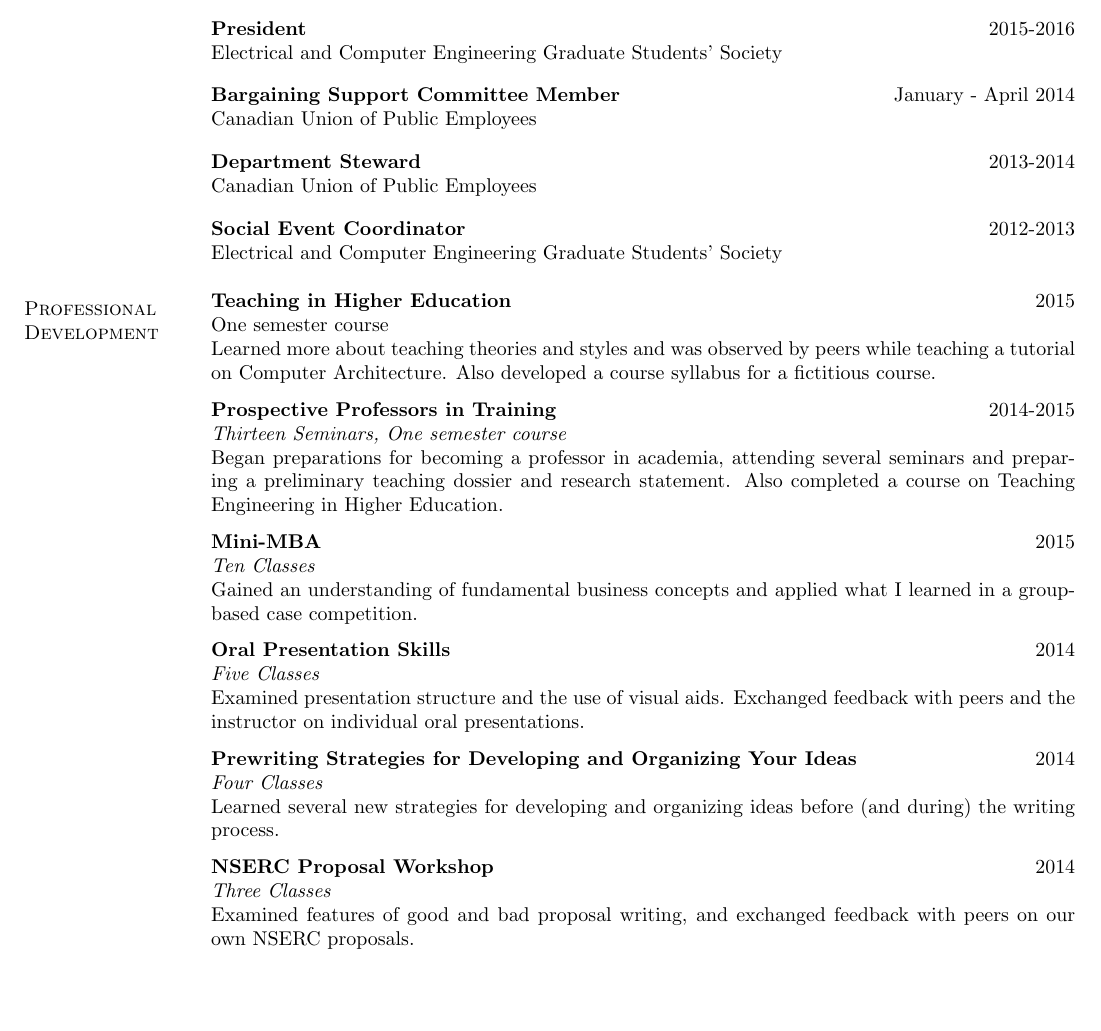
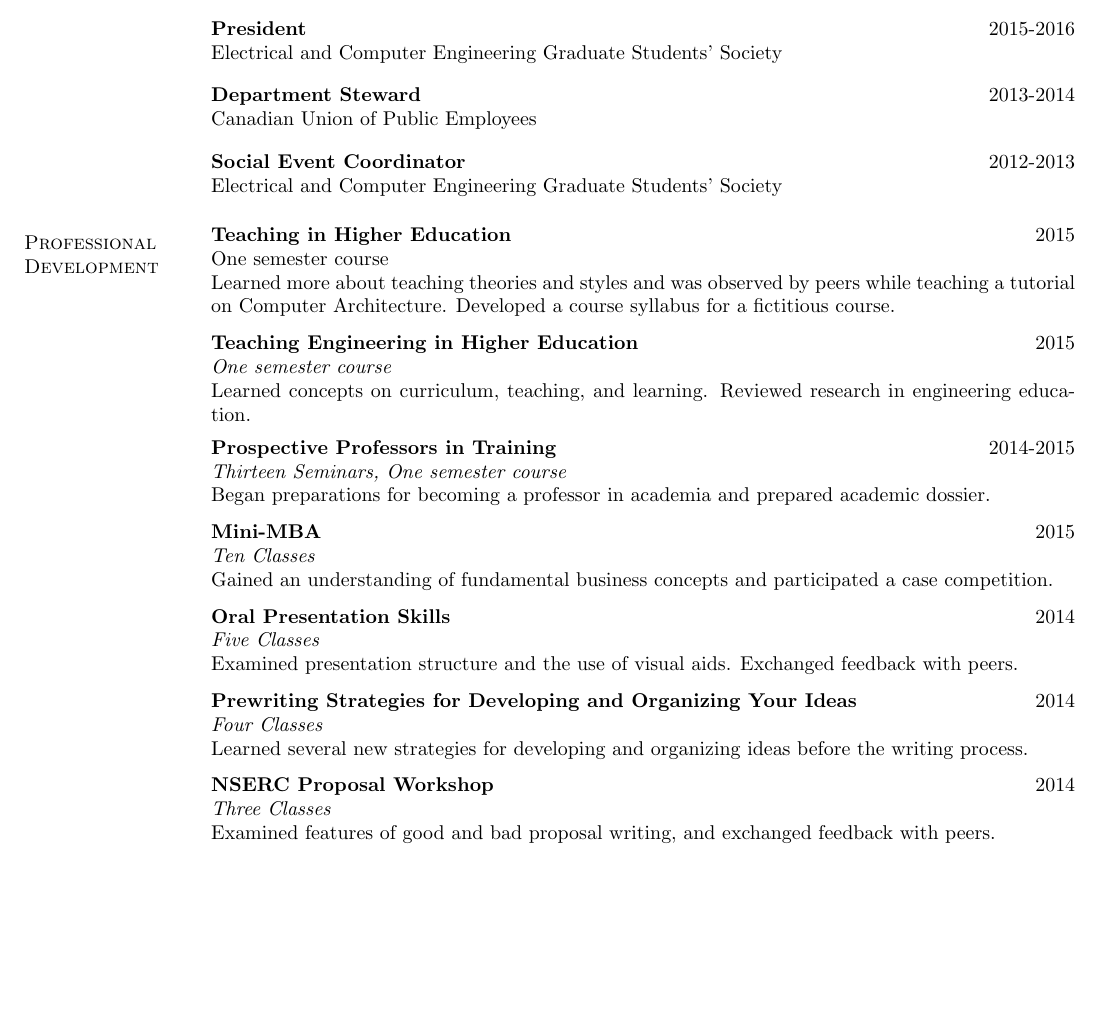
Before and after one commit to tarafdar/cv, a LaTeX CV (mariobadr_cv.tex, which reads professional_development.tex, uni_service.tex): part of page 3 of 4 before the commit and part of page 3 of 3 after it, cut so that both start at the same text, the shorter picture padded with empty space. Compiled offline with pdfLaTeX.

Commit message:
Shortened many entries
Removed BSC from uni service since it was paid. Tried to get the
professional development entries onto one line where possible.

```diff
--- a/professional_development.tex
+++ b/professional_development.tex
@@ -4,39 +4,44 @@
 {One semester course}{ }
 {
   Learned more about teaching theories and styles and was observed by peers while teaching a tutorial on Computer Architecture.
-  Also developed a course syllabus for a fictitious course.
+  Developed a course syllabus for a fictitious course.
+}
+
+\threerow{\bf Teaching Engineering in Higher Education}{2015}
+{\em One semester course}{ }
+{
+  Learned concepts on curriculum, teaching, and learning. Reviewed research in engineering education.
 }
 
 \threerow{\bf Prospective Professors in Training}{2014-2015}
 {\em Thirteen Seminars, One semester course}{ }
 {
-  Began preparations for becoming a professor in academia, attending several seminars and preparing a preliminary teaching dossier and research statement.
-  Also completed a course on Teaching Engineering in Higher Education.
+  Began preparations for becoming a professor in academia and prepared academic dossier.
 }
 
 \threerow{\bf Mini-MBA}{2015}
 {\em Ten Classes}{ }
 {
-  Gained an understanding of fundamental business concepts and applied what I learned in a group-based case competition.
+  Gained an understanding of fundamental business concepts and participated a case competition.
 }
 
 \threerow{\bf Oral Presentation Skills}{2014}
 {\em Five Classes}{ }
 {
   Examined presentation structure and the use of visual aids.
-  Exchanged feedback with peers and the instructor on individual oral presentations.
+  Exchanged feedback with peers.
 }
 
 \threerow{\bf Prewriting Strategies for Developing and Organizing Your Ideas}{2014}
 {\em Four Classes}{ }
 {
-  Learned several new strategies for developing and organizing ideas before (and during) the writing process.
+  Learned several new strategies for developing and organizing ideas before the writing process.
 }
 
 \threerow{\bf NSERC Proposal Workshop}{2014}
 {\em Three Classes}{ }
 {
-  Examined features of good and bad proposal writing, and exchanged feedback with peers on our own NSERC proposals.
+  Examined features of good and bad proposal writing, and exchanged feedback with peers.
 }
 
 \threerow{\bf Teaching Fundamentals Certificate}{2012-2013}
--- a/uni_service.tex
+++ b/uni_service.tex
@@ -15,11 +15,6 @@
   Electrical and Computer Engineering Graduate Students' Society
 }
 
-\tworow{\textbf{Bargaining Support Committee Member}}{January - April 2014}
-{
-  Canadian Union of Public Employees
-}
-
 \tworow{\textbf{Department Steward}}{2013-2014}
 {
   Canadian Union of Public Employees
```
Also changed, not shown: mariobadr_cv.pdf.
